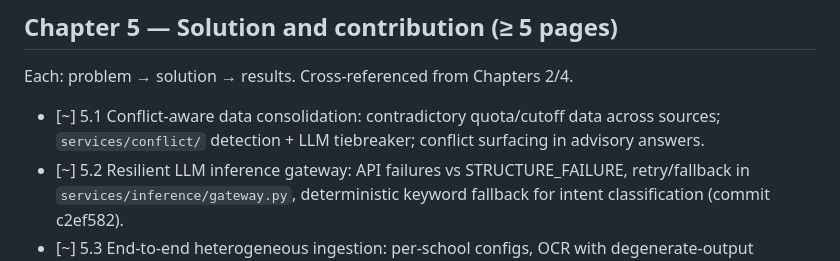
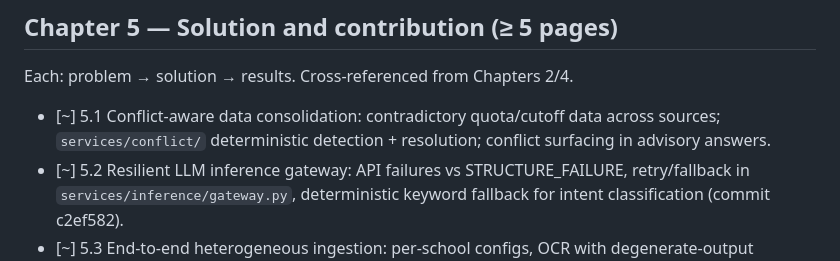
Before and after one commit to HNcranky/admission-advisory-system, a Markdown page: latex/OUTLINE.md, the part around the change. Rendered like a GitHub page.

```diff
--- a/latex/OUTLINE.md
+++ b/latex/OUTLINE.md
@@ -82,7 +82,7 @@ Rule: each technology must map to a Chapter 2 requirement + name alternatives.
 ## Chapter 5 — Solution and contribution (≥ 5 pages)
 Each: problem → solution → results. Cross-referenced from Chapters 2/4.
 - [~] 5.1 Conflict-aware data consolidation: contradictory quota/cutoff data
-      across sources; `services/conflict/` detection + LLM tiebreaker;
+      across sources; `services/conflict/` deterministic detection + resolution;
       conflict surfacing in advisory answers.
 - [~] 5.2 Resilient LLM inference gateway: API failures vs STRUCTURE_FAILURE,
       retry/fallback in `services/inference/gateway.py`, deterministic keyword
```
Also changed, not shown: CLAUDE.md (+1 -1 lines), latex/FACTS.md (+14 -14 lines).
